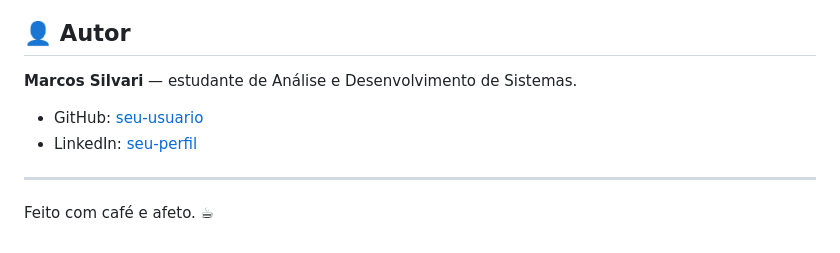
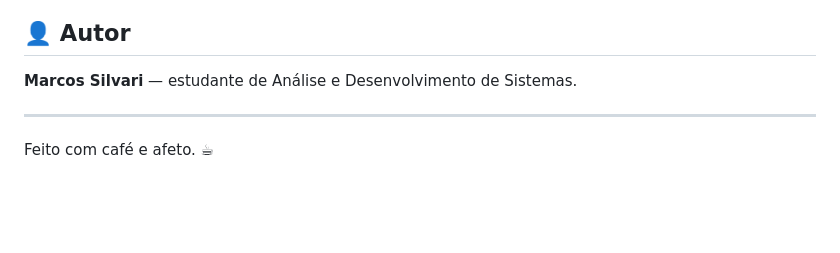
Before and after one commit to MarcosSilvari/landing-page1, a Markdown page: README.md, the part around the change. Rendered like a GitHub page; blank space fills up the shorter version.

Commit message:
Remove author social media links from README
Removed GitHub and LinkedIn links from the author section.

```diff
--- a/README.md
+++ b/README.md
@@ -129,9 +129,6 @@ No tema escuro, os fundos e o texto são redefinidos por variáveis CSS, e o ter
 
 **Marcos Silvari** — estudante de Análise e Desenvolvimento de Sistemas.
 
-- GitHub: [seu-usuario](https://github.com/seu-usuario)
-- LinkedIn: [seu-perfil](https://www.linkedin.com/in/seu-perfil)
-
 ---
 
 Feito com café e afeto. ☕
```
